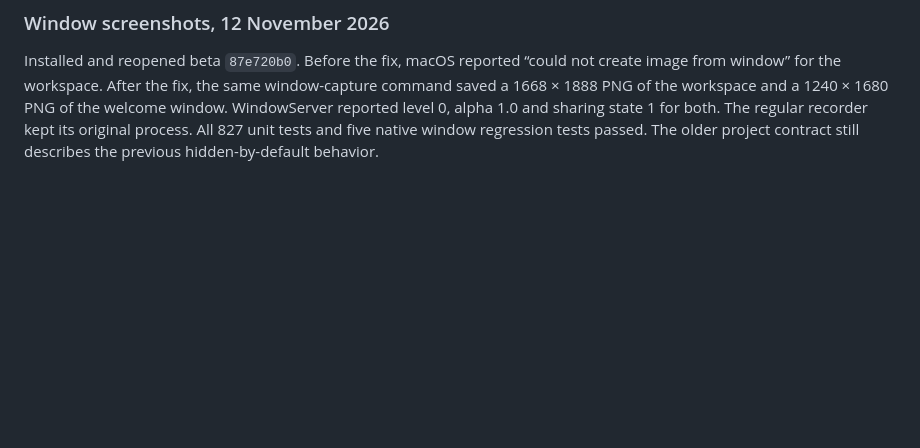
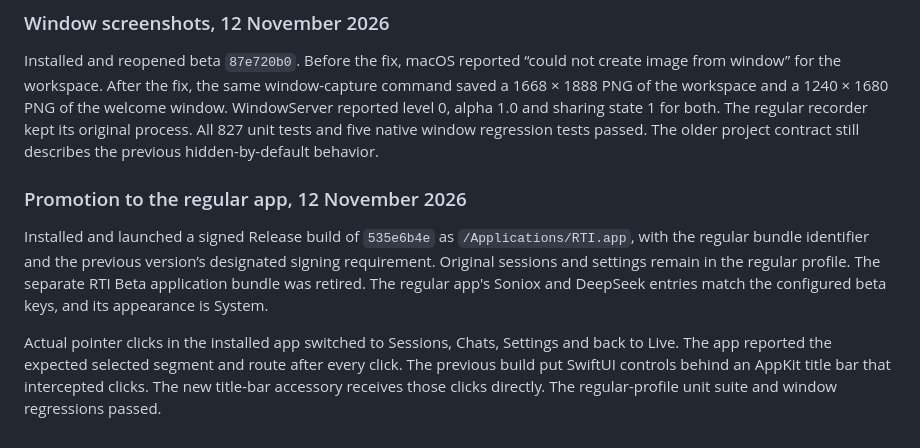
Before and after one commit to tristan-mcinnis/rti, a Markdown page: 00-status.md, the part around the change. Drawn GitHub-style; blank space fills up the shorter version.

Commit message:
Record verified promotion and installed mouse navigation

```diff
--- a/00-status.md
+++ b/00-status.md
@@ -94,3 +94,9 @@ The running beta sampled 82.4–85.3 MiB RSS and 0.0% CPU over ten idle seconds.
 ### Window screenshots, 12 November 2026
 
 Installed and reopened beta `87e720b0`. Before the fix, macOS reported “could not create image from window” for the workspace. After the fix, the same window-capture command saved a 1668 × 1888 PNG of the workspace and a 1240 × 1680 PNG of the welcome window. WindowServer reported level 0, alpha 1.0 and sharing state 1 for both. The regular recorder kept its original process. All 827 unit tests and five native window regression tests passed. The older project contract still describes the previous hidden-by-default behavior.
+
+### Promotion to the regular app, 12 November 2026
+
+Installed and launched a signed Release build of `535e6b4e` as `/Applications/RTI.app`, with the regular bundle identifier and the previous version’s designated signing requirement. Original sessions and settings remain in the regular profile. The separate RTI Beta application bundle was retired. The regular app's Soniox and DeepSeek entries match the configured beta keys, and its appearance is System.
+
+Actual pointer clicks in the installed app switched to Sessions, Chats, Settings and back to Live. The app reported the expected selected segment and route after every click. The previous build put SwiftUI controls behind an AppKit title bar that intercepted clicks. The new title-bar accessory receives those clicks directly. The regular-profile unit suite and window regressions passed.
```
